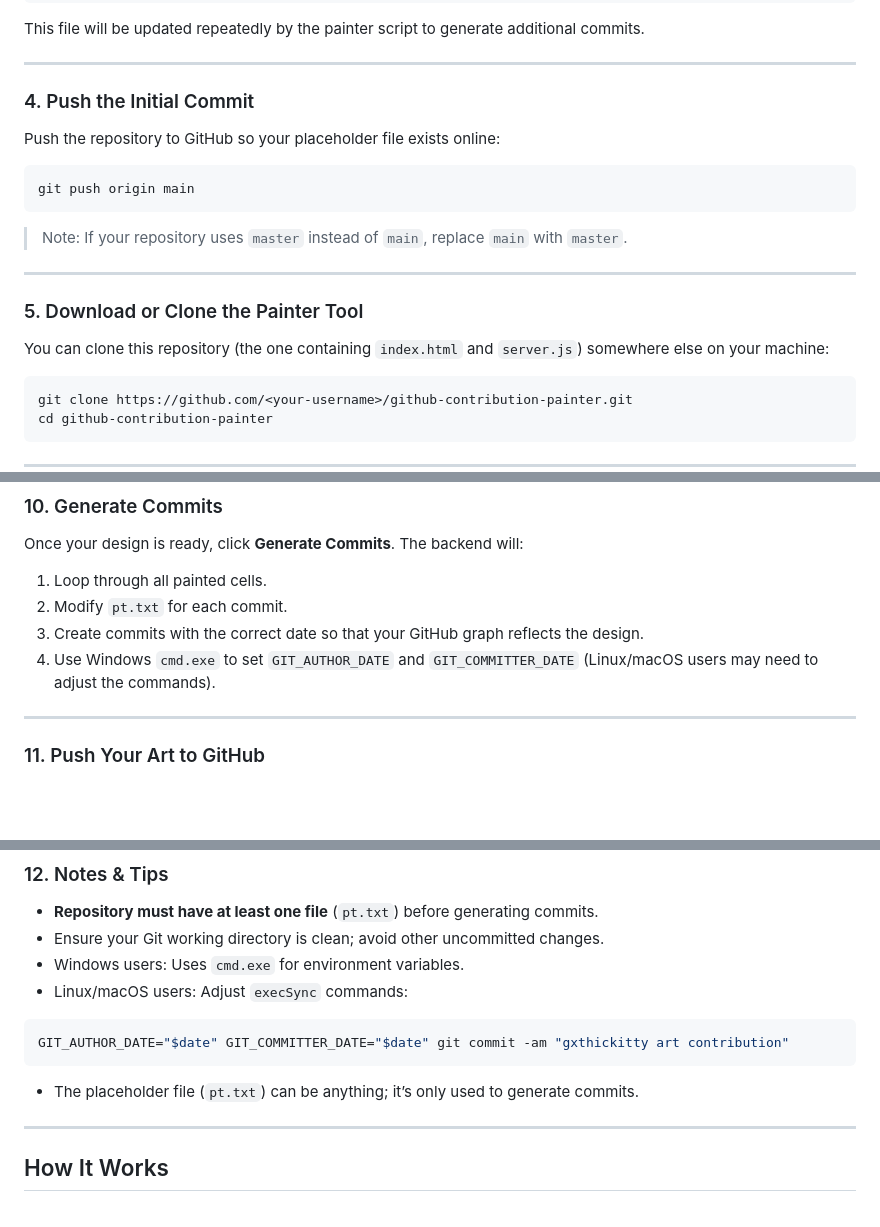
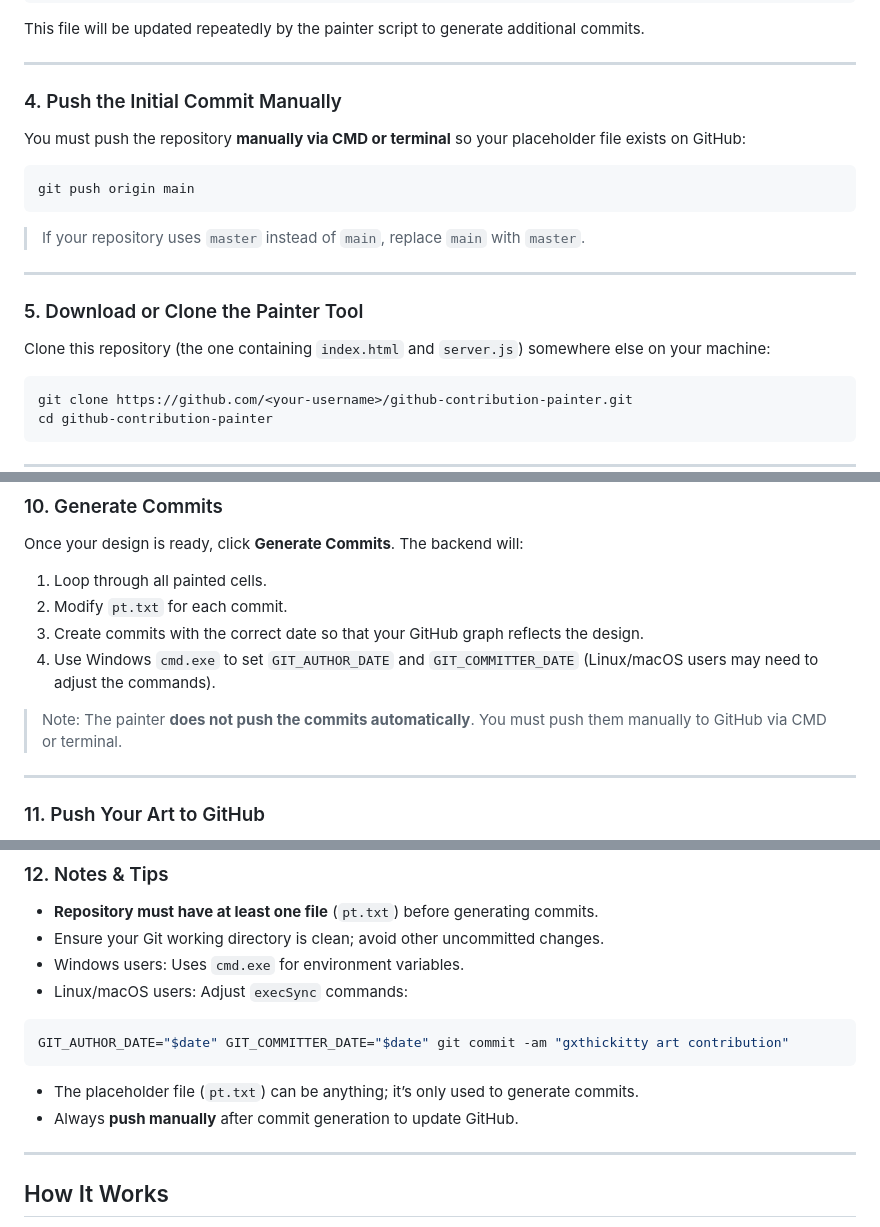
Before and after one commit to gxthickitty/ContributionPainter, a Markdown page: README.md, 3 parts joined by grey strips. Drawn GitHub-style; blank space fills up the shorter version.

````diff
--- a/README.md
+++ b/README.md
@@ -51,21 +50,21 @@ This file will be updated repeatedly by the painter script to generate additiona
 
 ---
 
-### 4. Push the Initial Commit
+### 4. Push the Initial Commit Manually
 
-Push the repository to GitHub so your placeholder file exists online:
+You must push the repository **manually via CMD or terminal** so your placeholder file exists on GitHub:
 
 ```bash
 git push origin main
 ```
 
-> Note: If your repository uses `master` instead of `main`, replace `main` with `master`.
+> If your repository uses `master` instead of `main`, replace `main` with `master`.
 
 ---
 
 ### 5. Download or Clone the Painter Tool
 
-You can clone this repository (the one containing `index.html` and `server.js`) somewhere else on your machine:
+Clone this repository (the one containing `index.html` and `server.js`) somewhere else on your machine:
 
 ```bash
 git clone https://github.com/<your-username>/github-contribution-painter.git
@@ -130,6 +129,8 @@ Once your design is ready, click **Generate Commits**. The backend will:
 3. Create commits with the correct date so that your GitHub graph reflects the design.
 4. Use Windows `cmd.exe` to set `GIT_AUTHOR_DATE` and `GIT_COMMITTER_DATE` (Linux/macOS users may need to adjust the commands).
 
+> Note: The painter **does not push the commits automatically**. You must push them manually to GitHub via CMD or terminal.
+
 ---
 
 ### 11. Push Your Art to GitHub
@@ -156,6 +157,7 @@ GIT_AUTHOR_DATE="$date" GIT_COMMITTER_DATE="$date" git commit -am "gxthickitty a
 ```
 
 - The placeholder file (`pt.txt`) can be anything; it’s only used to generate commits.
+- Always **push manually** after commit generation to update GitHub.
 
 ---
 
````
Also changed, not shown: other parts of README.md (+1 -2 lines).
